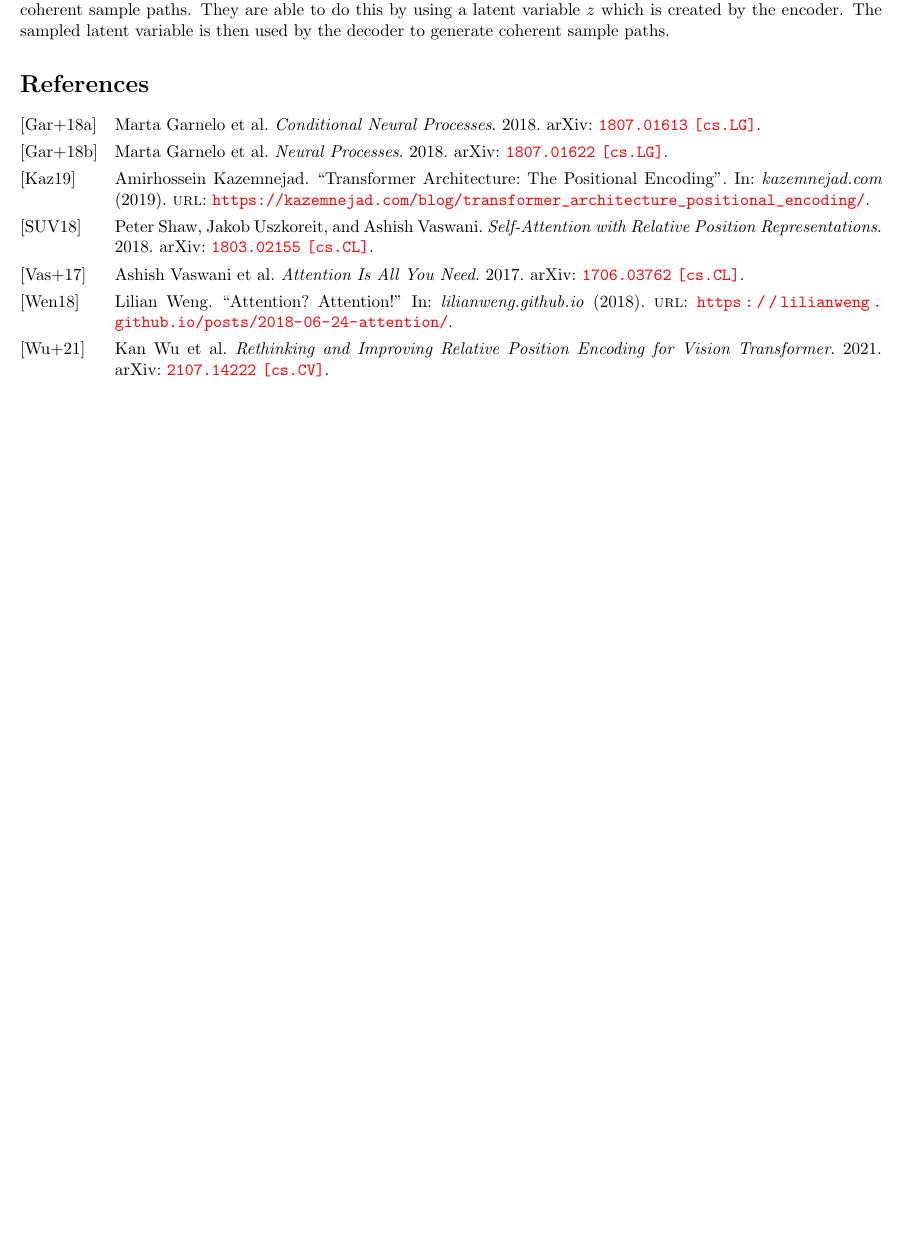
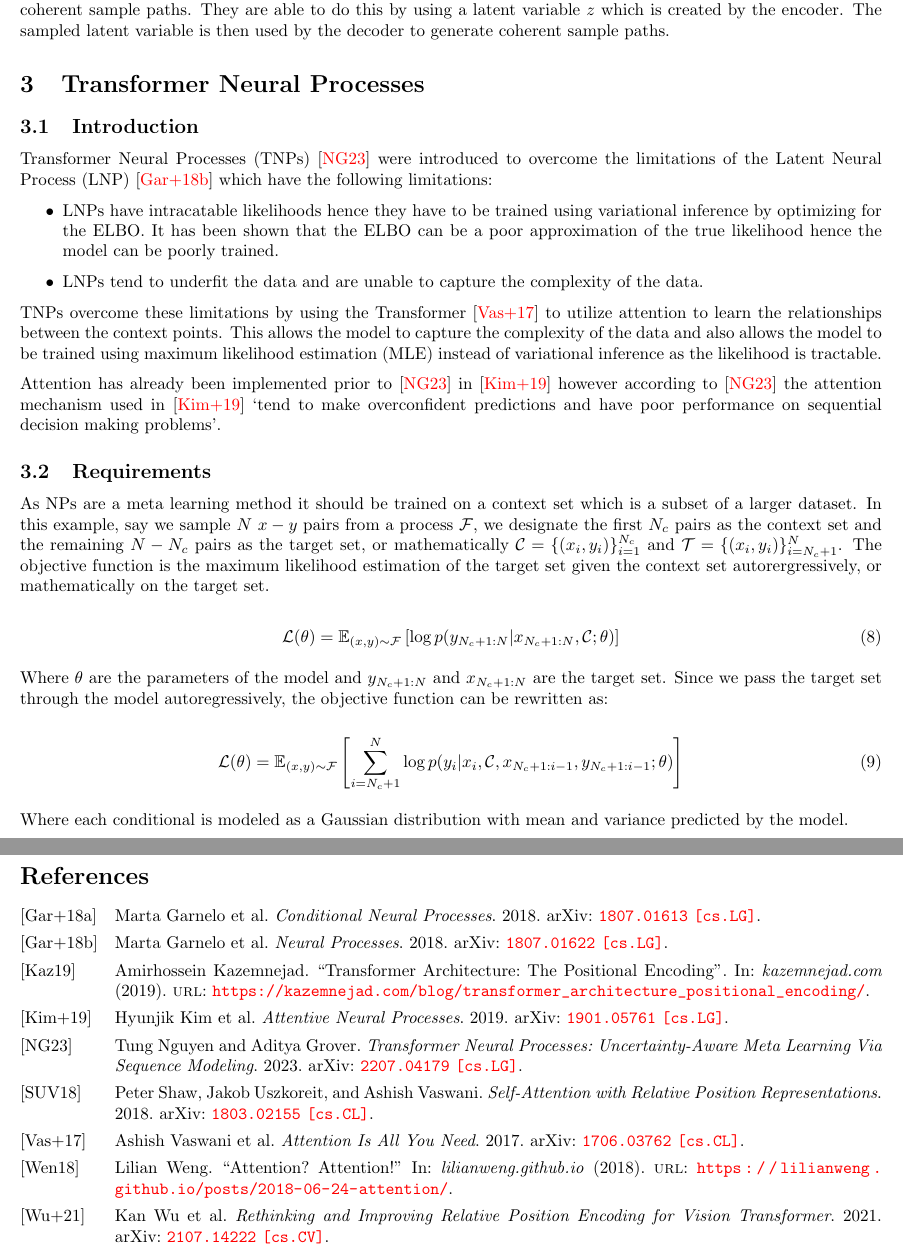
Before and after one commit to sjo49/iibReports, a LaTeX document (main.tex, which reads tnp.tex): part of page 7 of 7 before the commit and two parts of pages 7 and 8 of 8 after it, the two joined at a grey line, cut so that both start at the same text, the shorter picture padded with empty space. Compiled offline with pdfLaTeX.

Commit message:
working on tnp

```diff
--- a/main.tex
+++ b/main.tex
@@ -24,6 +24,7 @@
 
 \subfile{transformer}
 \subfile{neural-process}
+\subfile{tnp}
 
 
 
--- /dev/null
+++ b/tnp.tex
@@ -0,0 +1,42 @@
+\documentclass[main.tex]{subfiles}
+
+\begin{document}
+
+\section{Transformer Neural Processes}
+
+\subsection{Introduction}
+
+Transformer Neural Processes (TNPs) \cite{nguyen2023transformer} were introduced to overcome the limitations of the Latent Neural Process (LNP) \cite{garnelo2018neural} which have the following limitations:
+
+\begin{itemize}
+	\item LNPs have intracatable likelihoods hence they have to be trained using variational inference by optimizing for the ELBO. It has been shown that the ELBO can be a poor approximation of the true likelihood hence the model can be poorly trained.
+	\item LNPs tend to underfit the data and are unable to capture the complexity of the data.
+\end{itemize}
+
+TNPs overcome these limitations by using the Transformer \cite{vaswani2017attention} to utilize attention to learn the relationships between the context points. This allows the model to capture the complexity of the data and also allows the model to be trained using maximum likelihood estimation (MLE) instead of variational inference as the likelihood is tractable.
+
+Attention has already been implemented prior to \cite{nguyen2023transformer} in \cite{kim2019attentive} however according to \cite{nguyen2023transformer} the attention mechanism used in \cite{kim2019attentive} `tend to make overconfident predictions and have poor performance on sequential decision making problems'.
+
+\subsection{Requirements}
+
+As NPs are a meta learning method it should be trained on a context set which is a subset of a larger dataset. In this example, say we sample $N$ $x-y$ pairs from a process $\mathcal{F}$, we designate the first $N_c$ pairs as the context set and the remaining $N-N_c$ pairs as the target set, or mathematically $\mathcal{C} = \{(x_i, y_i)\}_{i=1}^{N_c}$ and $\mathcal{T} = \{(x_i, y_i)\}_{i=N_c+1}^{N}$. The objective function is the maximum likelihood estimation of the target set given the context set autorergressively, or mathematically on the target set.
+
+
+\begin{equation}
+	\mathcal{L}(\theta) = \mathbb{E}_{(x, y) \sim \mathcal{F}} \left[ \log p(y_{N_c+1:N} | x_{N_c+1:N}, \mathcal{C}; \theta) \right]
+	\end{equation}
+
+Where $\theta$ are the parameters of the model and $y_{N_c+1:N}$ and $x_{N_c+1:N}$ are the target set. Since we pass the target set through the model autoregressively, the objective function can be rewritten as:
+
+\begin{equation}
+	\mathcal{L}(\theta) = \mathbb{E}_{(x, y) \sim \mathcal{F}} \left[ \sum_{i=N_c+1}^{N} \log p(y_i | x_i, \mathcal{C}, x_{N_c+1:i-1}, y_{N_c+1:i-1}; \theta) \right]
+\end{equation}
+
+Where each conditional is modeled as a Gaussian distribution with mean and variance predicted by the model.
+
+\ifSubfilesClassLoaded{%
+    \printbibliography{}
+}{}
+
+
+\end{document}
```
Also changed, not shown: ref.bib (+16 -0 lines), pdf/main.pdf, pdf/tnp.pdf (added).
